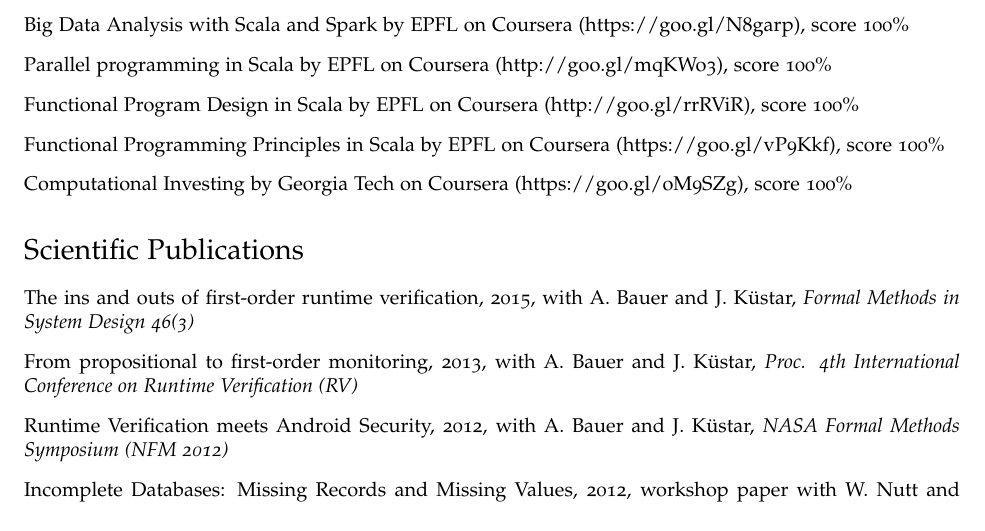
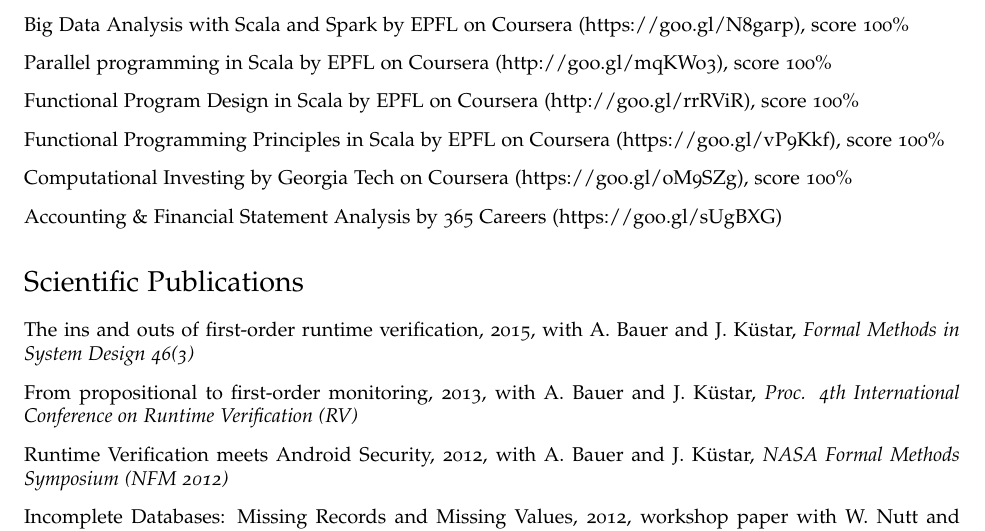
Before and after one commit to gilvegliach/cv, a LaTeX CV (cv.tex): part of page 2 of 2, cut so that both start at the same text. Compiled offline with pdfLaTeX.

Commit message:
Add accounting course

```diff
--- a/cv.tex
+++ b/cv.tex
@@ -174,6 +174,8 @@
         (\href{https://goo.gl/vP9Kkf}{https://goo.gl/vP9Kkf}), score~100\%
   \item Computational Investing by Georgia Tech on Coursera
         (\href{https://goo.gl/oM9SZg}{https://goo.gl/oM9SZg}), score~100\%
+  \item Accounting \& Financial Statement Analysis by 365 Careers
+        (\href{https://goo.gl/sUgBXG}{https://goo.gl/sUgBXG})
 \end{no-indent-itemize}
 
 \section*{Scientific Publications}
```
Also changed, not shown: cv.pdf.
